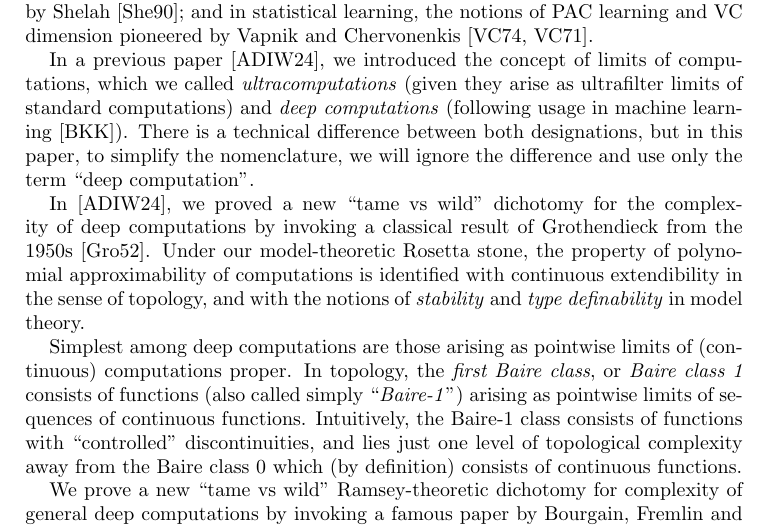
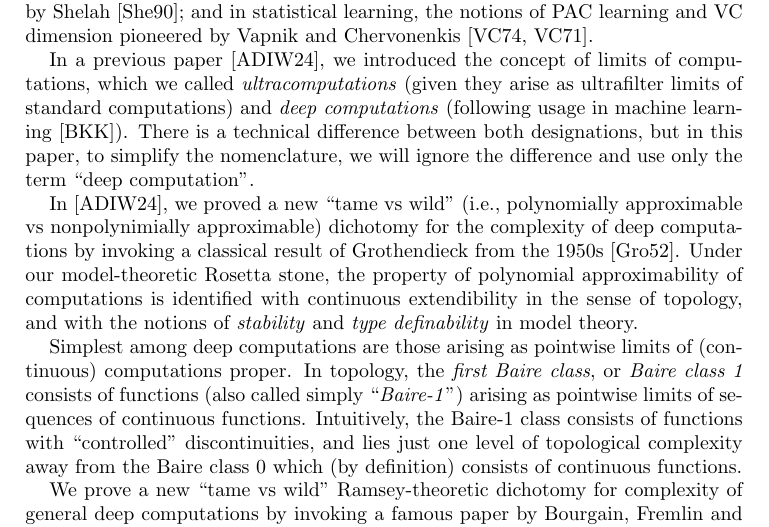
Before and after one commit to tonamatos/DeepComputationsNIP, a LaTeX paper (ComplexityViaTopology.tex): part of page 2 of 31, cut so that both start at the same text. Compiled offline with pdfLaTeX.

Commit message:
Adressed Eduardo's pdf comment

```diff
--- a/ComplexityViaTopology.tex
+++ b/ComplexityViaTopology.tex
@@ -126,7 +126,7 @@ The viewpoint of spaces of types, which we have borrowed from model theory, thus
 In a previous paper~\cite{alva2024approximability}, we introduced the concept of limits of computations, which we called \emph{ultracomputations} (given they arise as ultrafilter limits of standard computations) and \emph{deep computations} (following usage in machine learning~\cite{Bai:2019}).
 There is a technical difference between both designations, but in this paper, to simplify the nomenclature, we will ignore the difference and use only the term ``deep computation’’.
 
-In \cite{alva2024approximability}, we proved a new ``tame vs wild'' dichotomy for the complexity of deep computations by invoking a classical result of Grothendieck from the 1950s~\cite{Grothendieck:1952}.
+In \cite{alva2024approximability}, we proved a new ``tame vs wild'' (i.e., polynomially approximable vs nonpolynimially approximable) dichotomy for the complexity of deep computations by invoking a classical result of Grothendieck from the 1950s~\cite{Grothendieck:1952}.
 Under our model-theoretic Rosetta stone, the property of polynomial approximability of computations is identified with continuous extendibility in the sense of topology, and with the notions of \emph{stability} and \emph{type definability} in model theory.
 
 Simplest among deep computations are those arising as pointwise limits of (continuous) computations proper.
```
